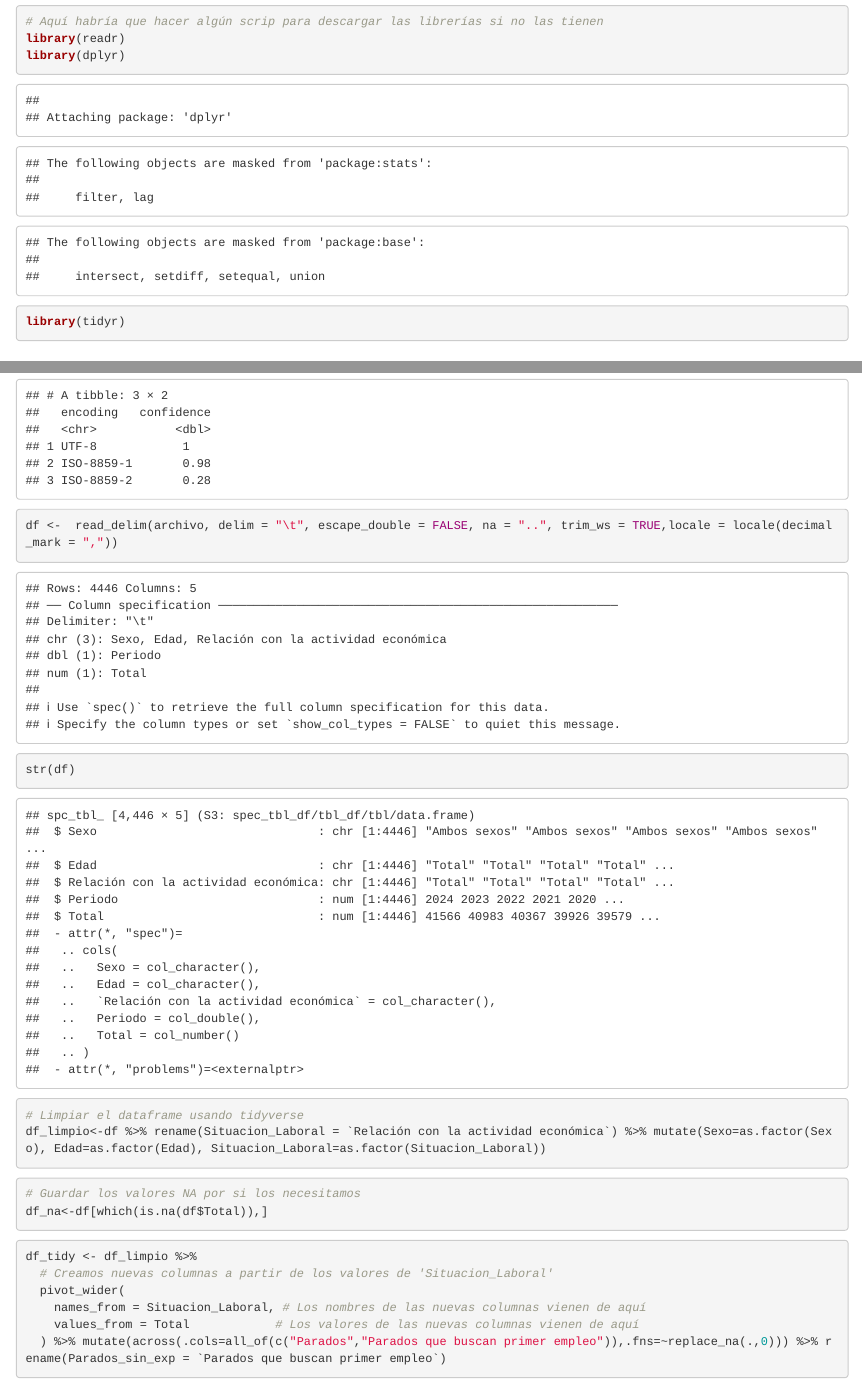
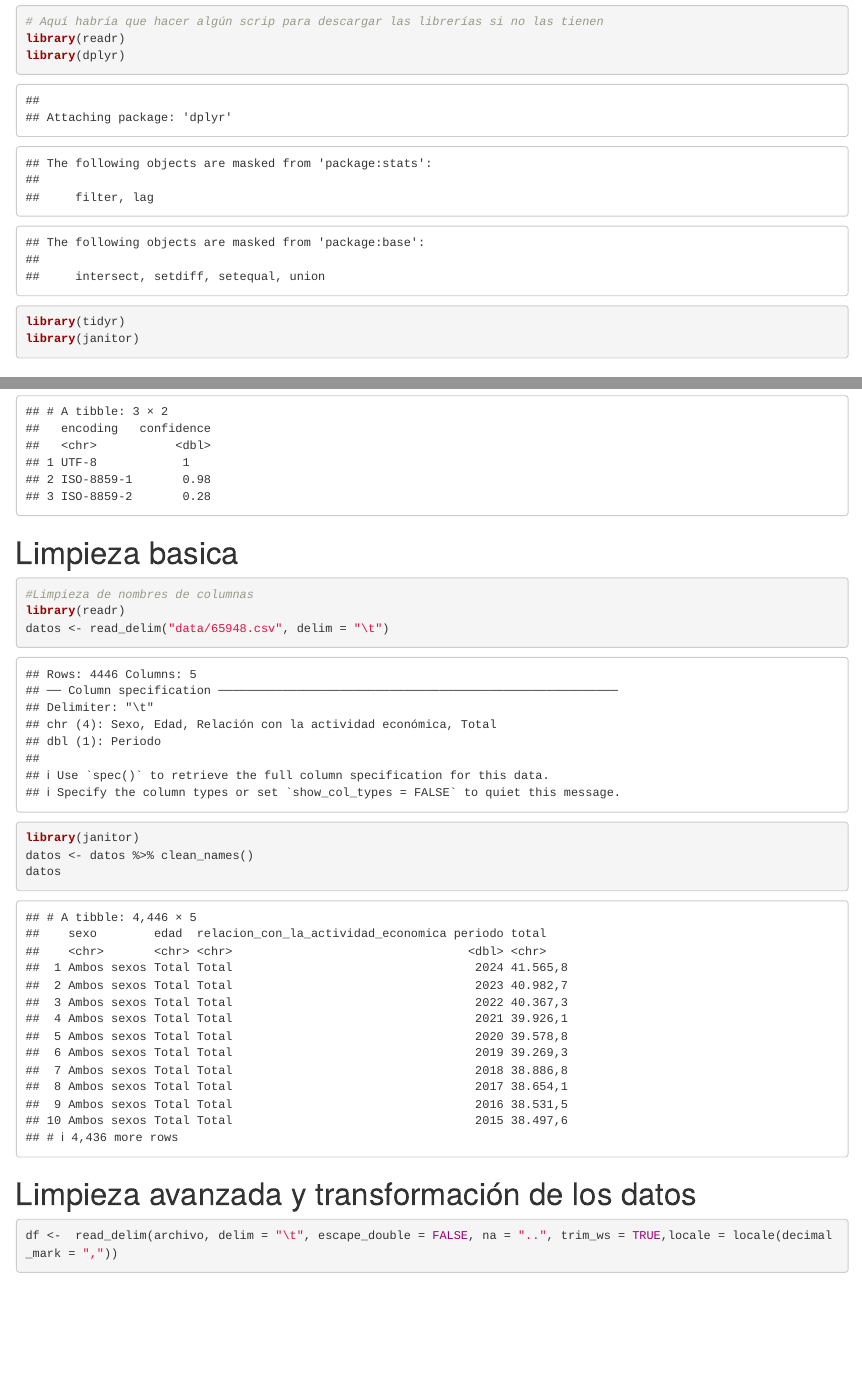
Before and after one commit to jejoama/PROYECTOAED, an R Markdown document (ProyectoAED.Rmd): the page in a window 1100 px wide, from 200 px down, and a second part further down, joined at a grey line. Rendered offline with R 4.5, knitr and Pandoc, with nearby package versions; column names are cleaned by a stand-in for the janitor package.

Commit message:
Limpieza

````diff
--- a/ProyectoAED.Rmd
+++ b/ProyectoAED.Rmd
@@ -21,6 +21,7 @@ rm(list=ls())
 library(readr)
 library(dplyr)
 library(tidyr)
+library(janitor)
 ```
 
 
@@ -69,8 +70,20 @@ Los valores faltantes son aquellos valores correspondientes al grupo de edades a
 archivo<-"data/65948.csv"
 guess_encoding(archivo)
 ```
+# Limpieza basica
+```{r}
+#Limpieza de nombres de columnas
+library(readr)
+datos <- read_delim("data/65948.csv", delim = "\t")
+library(janitor)
+datos <- datos %>% clean_names()
+datos
+```
 
 
+
+
+# Limpieza avanzada y transformación de los datos
 
 ```{r}
 df <-  read_delim(archivo, delim = "\t", escape_double = FALSE, na = "..", trim_ws = TRUE,locale = locale(decimal_mark = ","))
````
Also changed, not shown: ProyectoAED.Rmd (9 more changed lines).
